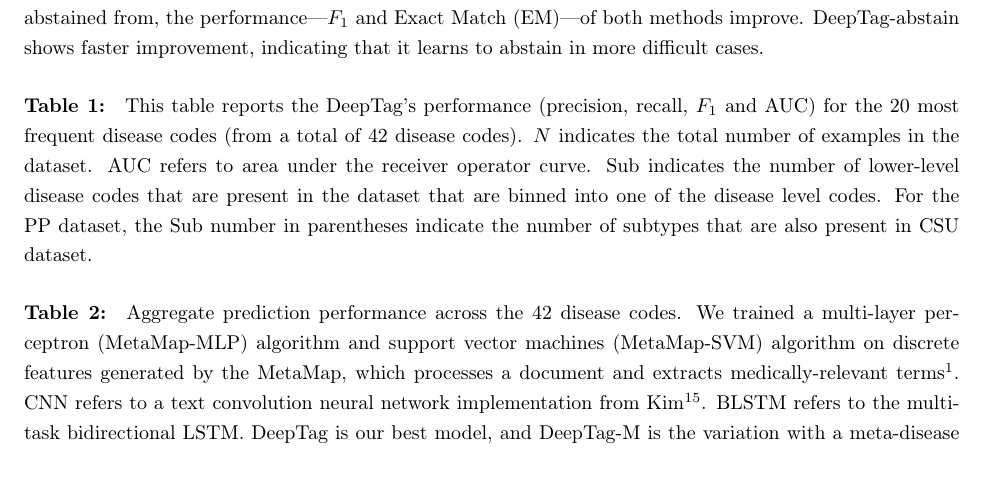
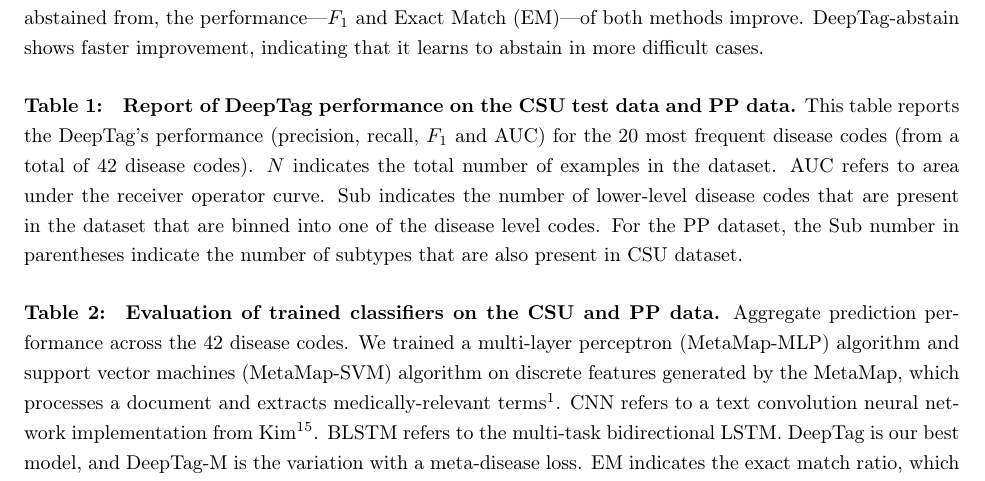
Before and after one commit to windweller/Nature-CSU-Final, a LaTeX paper (main.tex): part of page 12 of 12, cut so that both start at the same text. Compiled offline with pdfLaTeX.

Commit message:
add table titles

```diff
--- a/main.tex
+++ b/main.tex
@@ -637,9 +637,9 @@ We compare the per-disease code $F_1$ score between baseline LSTM model and Deep
 
 \paragraph{Figure~4:} \textbf{Comparison of the abstention models. } DeepTag-abstain is the abstention priority score estimator that uses confidence scores as input and estimate per-document accuracy of a given document. Baseline refers to the abstention scheme where the per-document abstention priority score is computed from individual disease code confidence scores without any learning. As a greater proportion of the examples are abstained from, the performance---$F_1$ and Exact Match (EM)---of both methods improve. DeepTag-abstain shows faster improvement, indicating that it learns to abstain in more difficult cases.
 
-\paragraph{Table~1:} This table reports the DeepTag's performance (precision, recall, $F_1$ and AUC) for the 20 most frequent disease codes (from a total of 42 disease codes). $N$ indicates the total number of examples in the dataset. AUC refers to area under the receiver operator curve. Sub indicates the number of lower-level disease codes that are present in the dataset that are binned into one of the disease level codes. For the PP dataset, the Sub number in parentheses indicate the number of subtypes that are also present in CSU dataset.
+\paragraph{Table~1:} \textbf{Report of DeepTag performance on the CSU test data and PP data.} This table reports the DeepTag's performance (precision, recall, $F_1$ and AUC) for the 20 most frequent disease codes (from a total of 42 disease codes). $N$ indicates the total number of examples in the dataset. AUC refers to area under the receiver operator curve. Sub indicates the number of lower-level disease codes that are present in the dataset that are binned into one of the disease level codes. For the PP dataset, the Sub number in parentheses indicate the number of subtypes that are also present in CSU dataset.
 
-\paragraph{Table~2:} Aggregate prediction performance across the 42 disease codes.
+\paragraph{Table~2:} \textbf{Evaluation of trained classifiers on the CSU and PP data.} Aggregate prediction performance across the 42 disease codes.
 We trained a multi-layer perceptron (MetaMap-MLP) algorithm and support vector machines (MetaMap-SVM) algorithm on discrete features generated by the MetaMap, which processes a document and extracts medically-relevant terms~\cite{aronson2010overview}.
 CNN refers to a text convolution neural network implementation from Kim~\cite{kim2014convolutional}. BLSTM refers to the multi-task bidirectional LSTM. DeepTag is our best model, and DeepTag-M is the variation with a meta-disease loss. EM indicates the exact match ratio, which is the percentage of the clinical notes where the algorithm perfectly predicts all of the disease codes. For example, if a note has three true disease codes, then the algorithm achieves an exact match if it predicts exactly these three disease codes, no more and no less. For each precision, recall and $F_1$ score, there are two ways to compute an algorithm's performance. First we can take an unweighted average of the score across all the disease codes (unwgt) or we can take an average weighted by the number of test examples in each disease code (wgt). All the algorithms are trained on CSU and tested on a held-out CSU data and the PP data.
 
```
